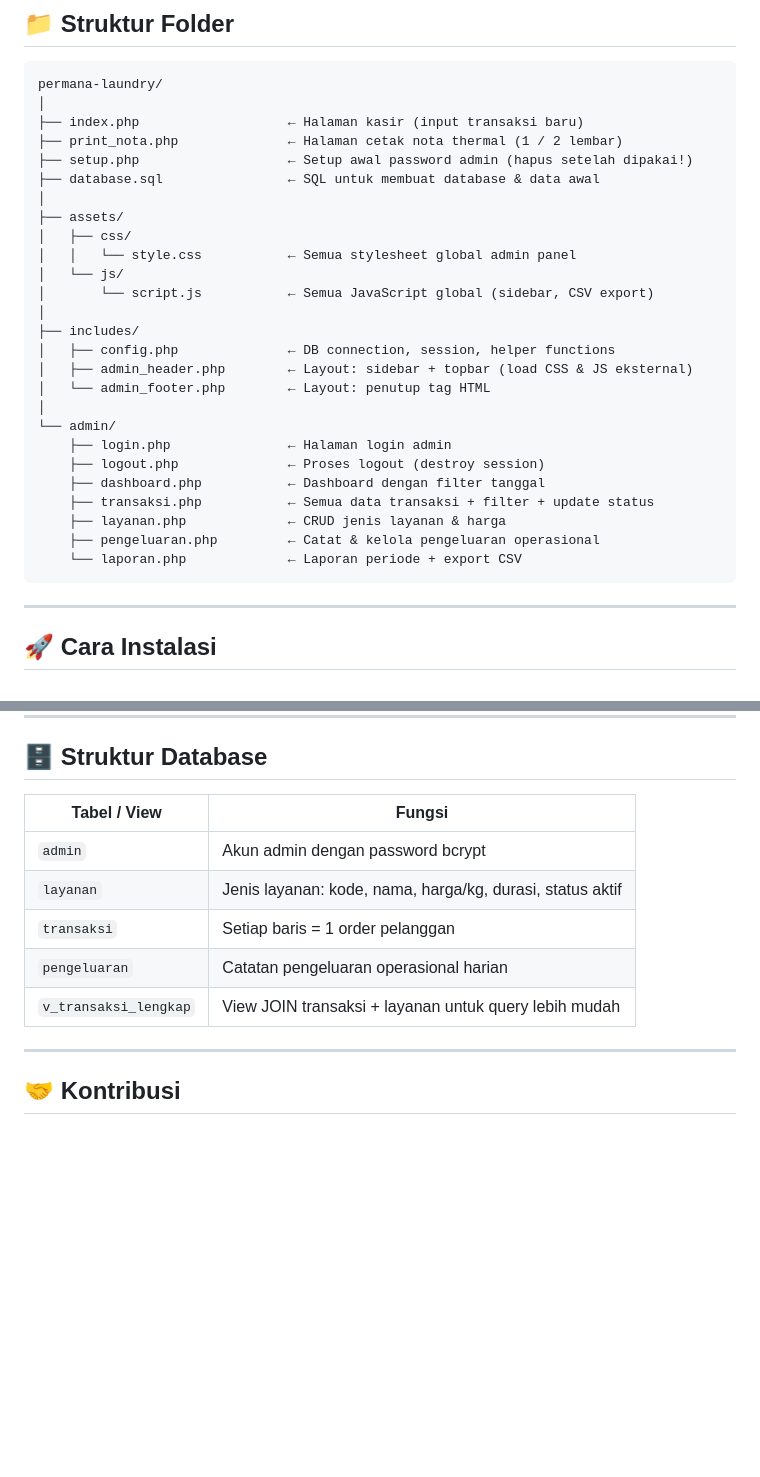
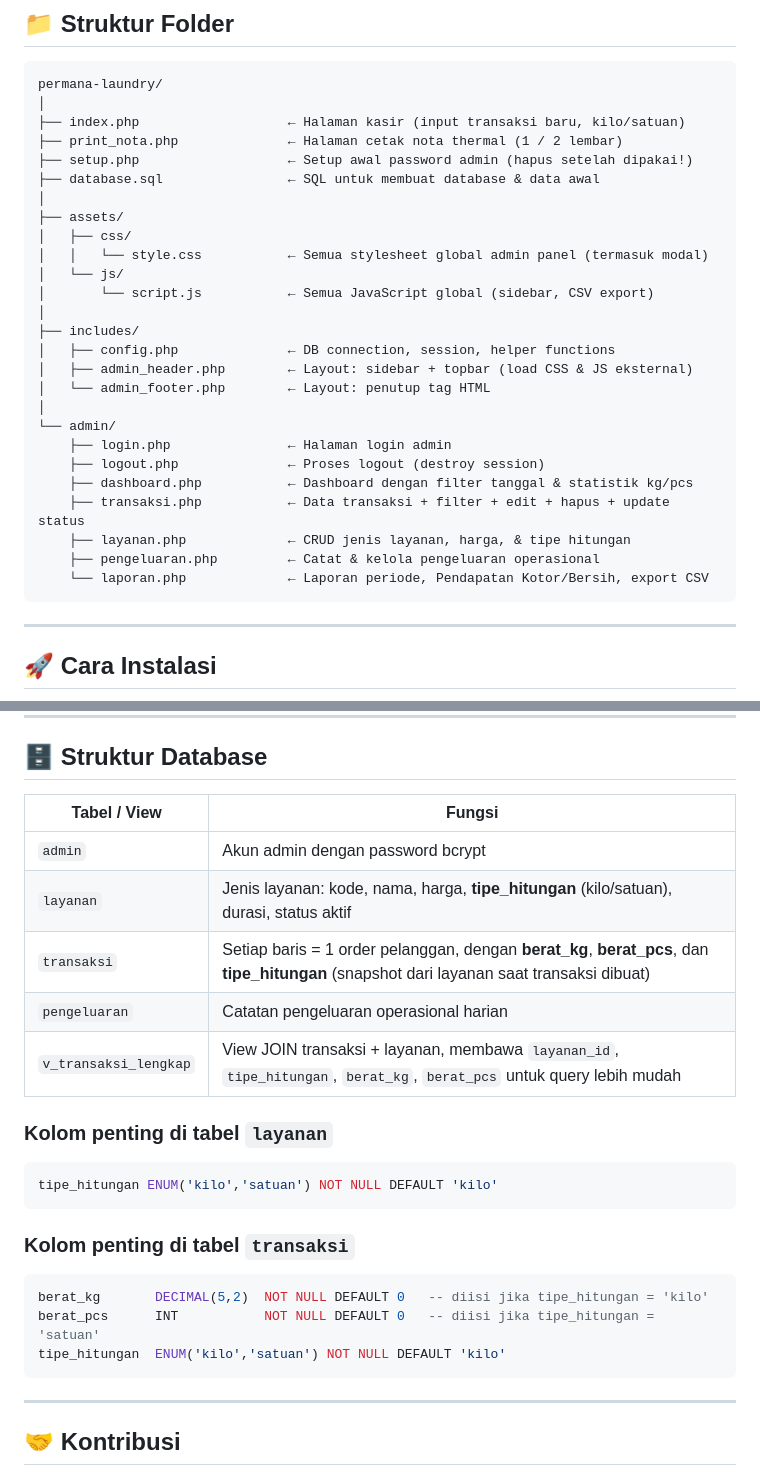
Before and after one commit to DefarelLabs/kasir-laundry, a Markdown page: README.md, 2 parts joined by grey strips. Rendered like a GitHub page; blank space fills up the shorter version.

````diff
--- a/README.md
+++ b/README.md
@@ -62,14 +69,14 @@
 ```
 permana-laundry/
 │
-├── index.php                   ← Halaman kasir (input transaksi baru)
+├── index.php                   ← Halaman kasir (input transaksi baru, kilo/satuan)
 ├── print_nota.php              ← Halaman cetak nota thermal (1 / 2 lembar)
 ├── setup.php                   ← Setup awal password admin (hapus setelah dipakai!)
 ├── database.sql                ← SQL untuk membuat database & data awal
 │
 ├── assets/
 │   ├── css/
-│   │   └── style.css           ← Semua stylesheet global admin panel
+│   │   └── style.css           ← Semua stylesheet global admin panel (termasuk modal)
 │   └── js/
 │       └── script.js           ← Semua JavaScript global (sidebar, CSV export)
 │
@@ -81,11 +88,11 @@ permana-laundry/
 └── admin/
     ├── login.php               ← Halaman login admin
     ├── logout.php              ← Proses logout (destroy session)
-    ├── dashboard.php           ← Dashboard dengan filter tanggal
-    ├── transaksi.php           ← Semua data transaksi + filter + update status
-    ├── layanan.php             ← CRUD jenis layanan & harga
+    ├── dashboard.php           ← Dashboard dengan filter tanggal & statistik kg/pcs
+    ├── transaksi.php           ← Data transaksi + filter + edit + hapus + update status
+    ├── layanan.php             ← CRUD jenis layanan, harga, & tipe hitungan
     ├── pengeluaran.php         ← Catat & kelola pengeluaran operasional
-    └── laporan.php             ← Laporan periode + export CSV
+    └── laporan.php             ← Laporan periode, Pendapatan Kotor/Bersih, export CSV
 ```
 
 ---
@@ -176,13 +208,25 @@ Tips cetak via browser:
 
 ## 🗄️ Struktur Database
 
-| Tabel / View          | Fungsi                                                           |
-|-----------------------|------------------------------------------------------------------|
-| `admin`               | Akun admin dengan password bcrypt                                |
-| `layanan`             | Jenis layanan: kode, nama, harga/kg, durasi, status aktif        |
-| `transaksi`           | Setiap baris = 1 order pelanggan                                 |
-| `pengeluaran`         | Catatan pengeluaran operasional harian                           |
-| `v_transaksi_lengkap` | View JOIN transaksi + layanan untuk query lebih mudah            |
+| Tabel / View          | Fungsi                                                                                   |
+|------------------------|-------------------------------------------------------------------------------------------|
+| `admin`                | Akun admin dengan password bcrypt                                                         |
+| `layanan`               | Jenis layanan: kode, nama, harga, **tipe_hitungan** (kilo/satuan), durasi, status aktif  |
+| `transaksi`             | Setiap baris = 1 order pelanggan, dengan **berat_kg**, **berat_pcs**, dan **tipe_hitungan** (snapshot dari layanan saat transaksi dibuat) |
+| `pengeluaran`           | Catatan pengeluaran operasional harian                                                    |
+| `v_transaksi_lengkap`   | View JOIN transaksi + layanan, membawa `layanan_id`, `tipe_hitungan`, `berat_kg`, `berat_pcs` untuk query lebih mudah |
+
+### Kolom penting di tabel `layanan`
+```sql
+tipe_hitungan ENUM('kilo','satuan') NOT NULL DEFAULT 'kilo'
+```
+
+### Kolom penting di tabel `transaksi`
+```sql
+berat_kg       DECIMAL(5,2)  NOT NULL DEFAULT 0   -- diisi jika tipe_hitungan = 'kilo'
+berat_pcs      INT           NOT NULL DEFAULT 0   -- diisi jika tipe_hitungan = 'satuan'
+tipe_hitungan  ENUM('kilo','satuan') NOT NULL DEFAULT 'kilo'
+```
 
 ---
 
````
Also changed, not shown: other parts of README.md (+41 -9 lines).
